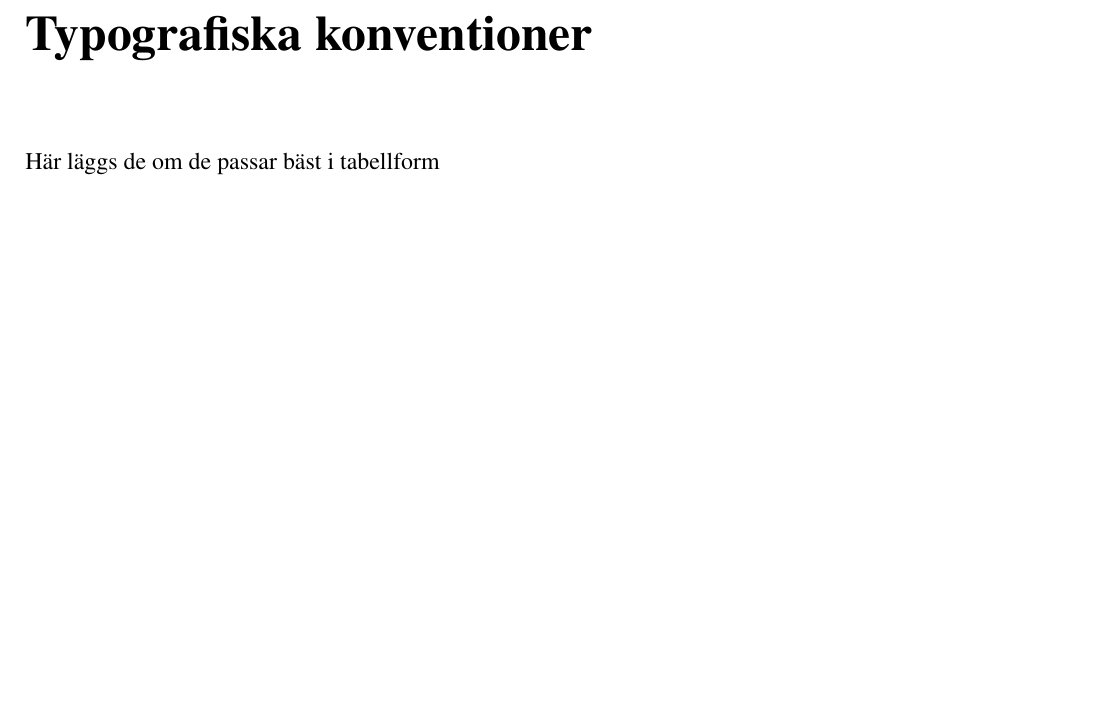
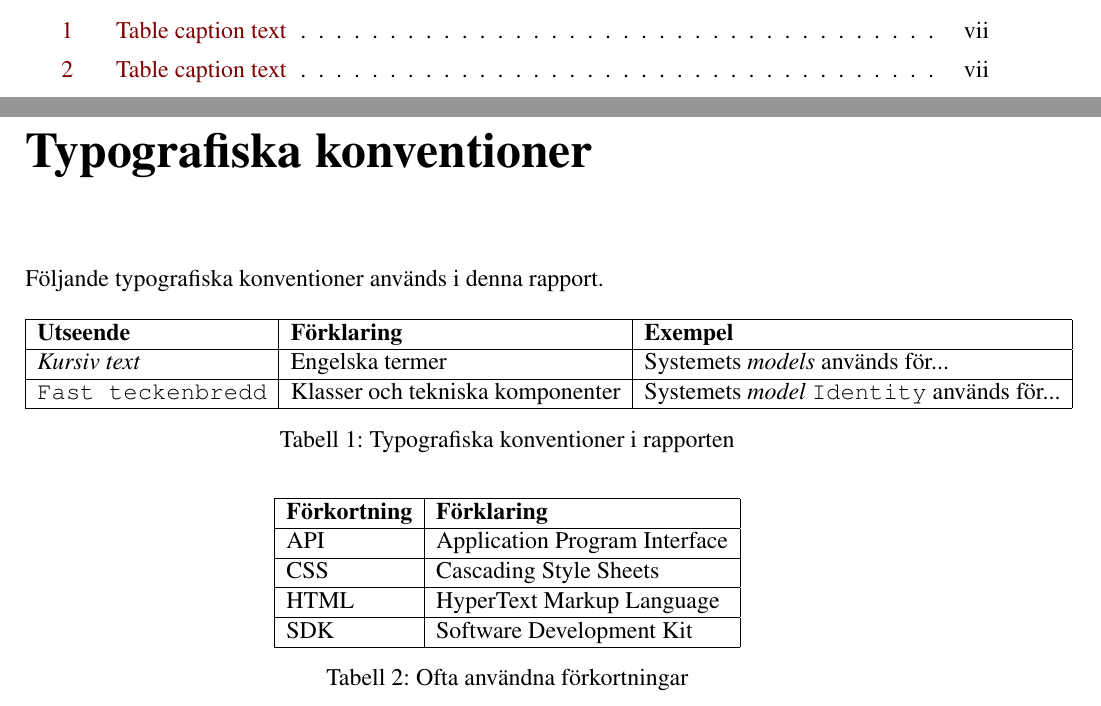
Before and after one commit to tkomstadius/bruse, a LaTeX book (report/TNM094_Bruse.tex): part of page 8 of 21 before the commit and two parts of pages 7 and 8 of 21 after it, the two joined at a grey line, cut at the place of the change, the shorter picture padded with empty space. Compiled offline with pdfLaTeX.

Commit message:
Add typographic conventions

```diff
--- a/report/TNM094_Bruse.tex
+++ b/report/TNM094_Bruse.tex
@@ -77,4 +77,39 @@ Den här rapporten beskriver hur en webbdatabas för filhantering utvecklades i
 \listoftables
 
 \chapter{Typografiska konventioner}
-Här läggs de om de passar bäst i tabellform
+Följande typografiska konventioner används i denna rapport.
+
+\begin{table}[h]
+  \begin{centering}
+    \begin{tabular}{|l|l|l|}
+    \hline
+    \textbf{Utseende} & \textbf{Förklaring} & \textbf{Exempel} \\
+    \hline
+    % krusiv
+    \emph{Kursiv text} & Engelska termer & Systemets \emph{models} används för... \\
+    \hline
+    % monospace
+    \texttt{Fast teckenbredd} & Klasser och tekniska komponenter & Systemets \emph{model} \texttt{Identity} används för... \\
+    \hline
+    \end{tabular}
+    \caption[Table caption text]{Typografiska konventioner i rapporten}
+    \label{table:type}
+  \end{centering}
+\end{table}
+
+\begin{table}[h]
+  \begin{centering}
+    \begin{tabular}{|l|l|l|}
+    \hline
+    \textbf{Förkortning} & \textbf{Förklaring} \\
+    \hline
+    API & Application Program Interface \\
+    \hline
+    CSS & Cascading Style Sheets \\
+    \hline
+    HTML & HyperText Markup Language \\
+    \hline
+    SDK & Software Development Kit \\
+    \hline
+    \end{tabular}
+    \caption[Table caption text]{Ofta användna förkortningar}
```
Also changed, not shown: report/TNM094_Bruse.pdf, report/TNM094_Bruse.tex (3 more changed lines).
